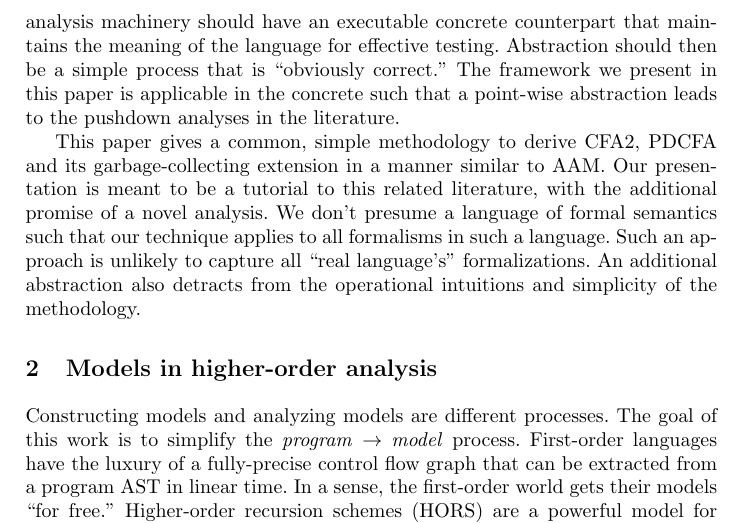
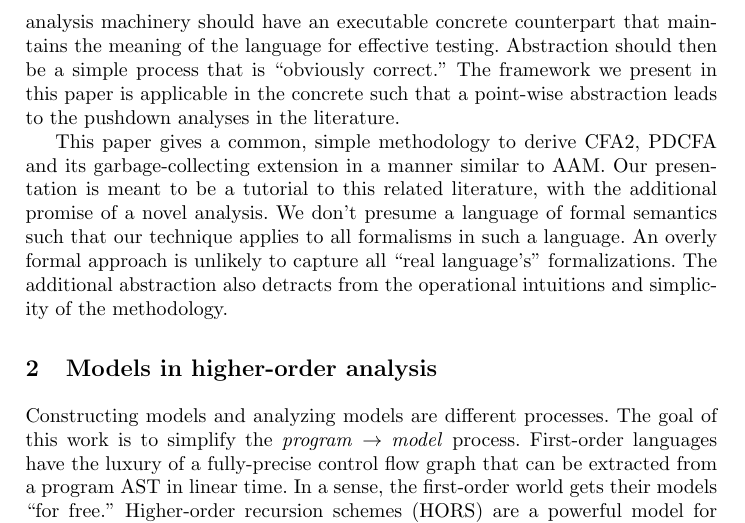
Before and after one commit to deeglaze/concrete-summaries, a LaTeX paper (paperlncs.tex, which reads content.tex): part of page 2 of 18, cut so that both start at the same text. Compiled offline with pdfLaTeX.

Commit message:
Minor intro cleanup.

```diff
--- a/content.tex
+++ b/content.tex
@@ -43,9 +43,9 @@ Our presentation is meant to be a tutorial to this related literature, with the
 %
 We don't presume a language of formal semantics such that our technique applies to all formalisms in such a language.
 %
-Such an approach is unlikely to capture all ``real language's'' formalizations.
+An overly formal approach is unlikely to capture all ``real language's'' formalizations.
 %
-An additional abstraction also detracts from the operational intuitions and simplicity of the methodology.
+The additional abstraction also detracts from the operational intuitions and simplicity of the methodology.
 
 
 \section{Models in higher-order analysis}
```
